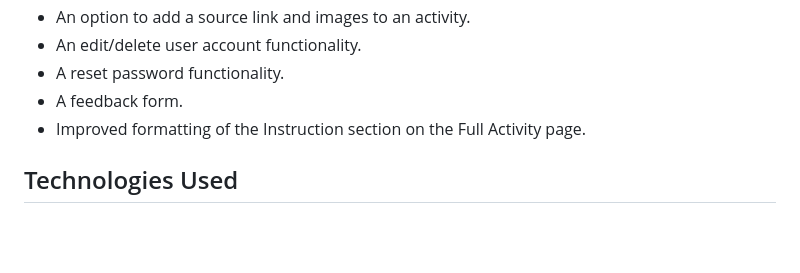
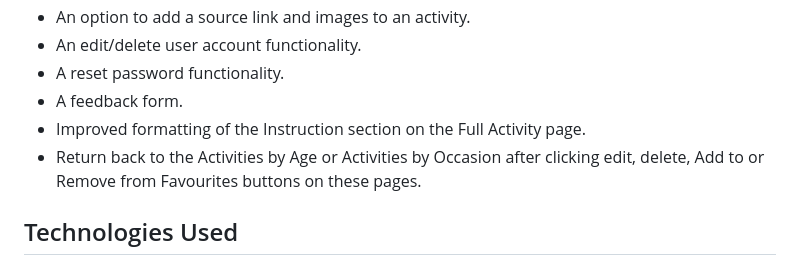
Before and after one commit to mmnowak/mp3_ludido, a Markdown page: README.md, the part around the change. GitHub-like rendering; blank space fills up the shorter version.

```diff
--- a/README.md
+++ b/README.md
@@ -778,6 +778,7 @@ In the future development, I would like to add the following features:
 * A reset password functionality.
 * A feedback form.
 * Improved formatting of the Instruction section on the Full Activity page.
+* Return back to the Activities by Age or Activities by Occasion after clicking edit, delete, Add to or Remove from Favourites buttons on these pages.
 
 ## Technologies Used
 
```
Also changed, not shown: TESTING.md (+3 -6 lines).
